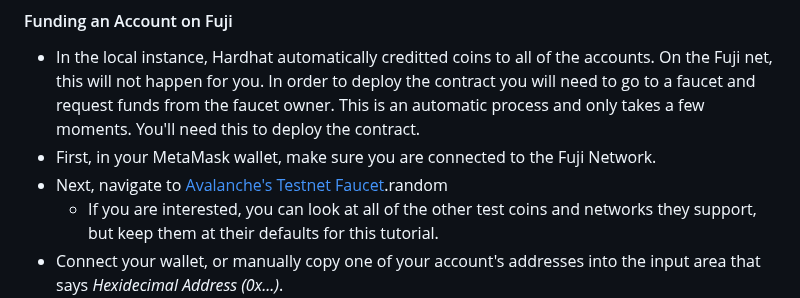
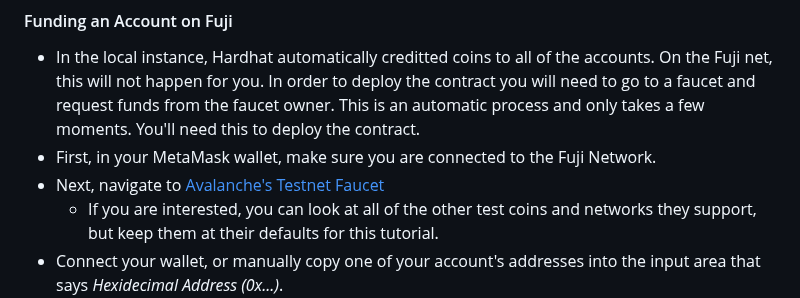
Before and after one commit to CodeLinkIO/MoveAndWhap, a Markdown page: README.md, the part around the change. GitHub-like rendering.

Commit message:
removing some random content

```diff
--- a/README.md
+++ b/README.md
@@ -189,7 +189,7 @@ Hardhat has it's own configuration method and you will need to adjust it accordi
 
 - In the local instance, Hardhat automatically creditted coins to all of the accounts. On the Fuji net, this will not happen for you. In order to deploy the contract you will need to go to a faucet and request funds from the faucet owner. This is an automatic process and only takes a few moments. You'll need this to deploy the contract.
 - First, in your MetaMask wallet, make sure you are connected to the Fuji Network.
-- Next, navigate to [Avalanche's Testnet Faucet](https://faucet.avax.network/).random
+- Next, navigate to [Avalanche's Testnet Faucet](https://faucet.avax.network/)
   - If you are interested, you can look at all of the other test coins and networks they support, but keep them at their defaults for this tutorial.
 - Connect your wallet, or manually copy one of your account's addresses into the input area that says _Hexidecimal Address (0x...)_.
   - It is good practice to return the coins that you have not used back to the faucet. At the bottom of the page you can see the faucet address. When you are done with your experimentation, make sure you send them back. They have no monetary value so there is no point keeping them. This will reduce any likelihood of having to reset the testnetwork or alter how much the faucet can give out.
```
